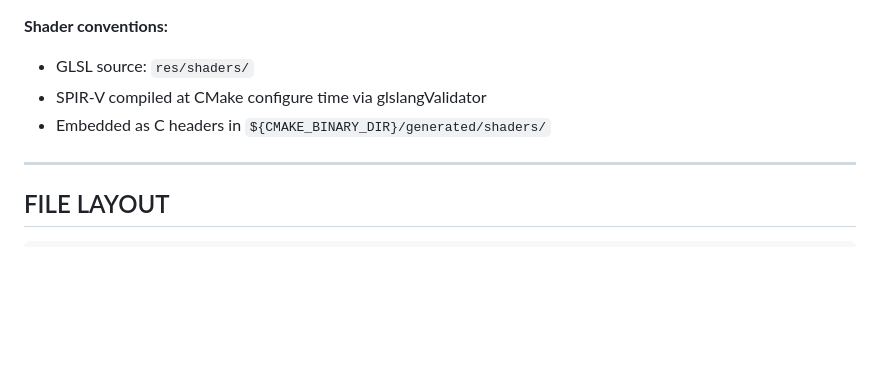
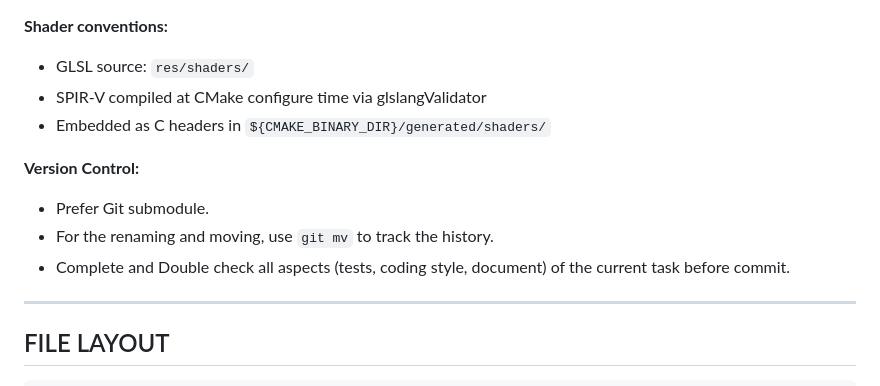
Before and after one commit to XDzzzzzZyq/Neurus, a Markdown page: AGENTS.md, the part around the change. Drawn GitHub-style; blank space fills up the shorter version.

Commit message:
Add Version Control to docs

```diff
--- a/AGENTS.md
+++ b/AGENTS.md
@@ -204,6 +204,11 @@ CODE STYLE GUIDELINES
 - SPIR-V compiled at CMake configure time via glslangValidator
 - Embedded as C headers in `${CMAKE_BINARY_DIR}/generated/shaders/`
 
+**Version Control:**
+- Prefer Git submodule.
+- For the renaming and moving, use `git mv` to track the history.
+- Complete and Double check all aspects (tests, coding style, document) of the current task before commit.
+
 --------------------------------------------------------------------------------
 FILE LAYOUT
 --------------------------------------------------------------------------------
```
